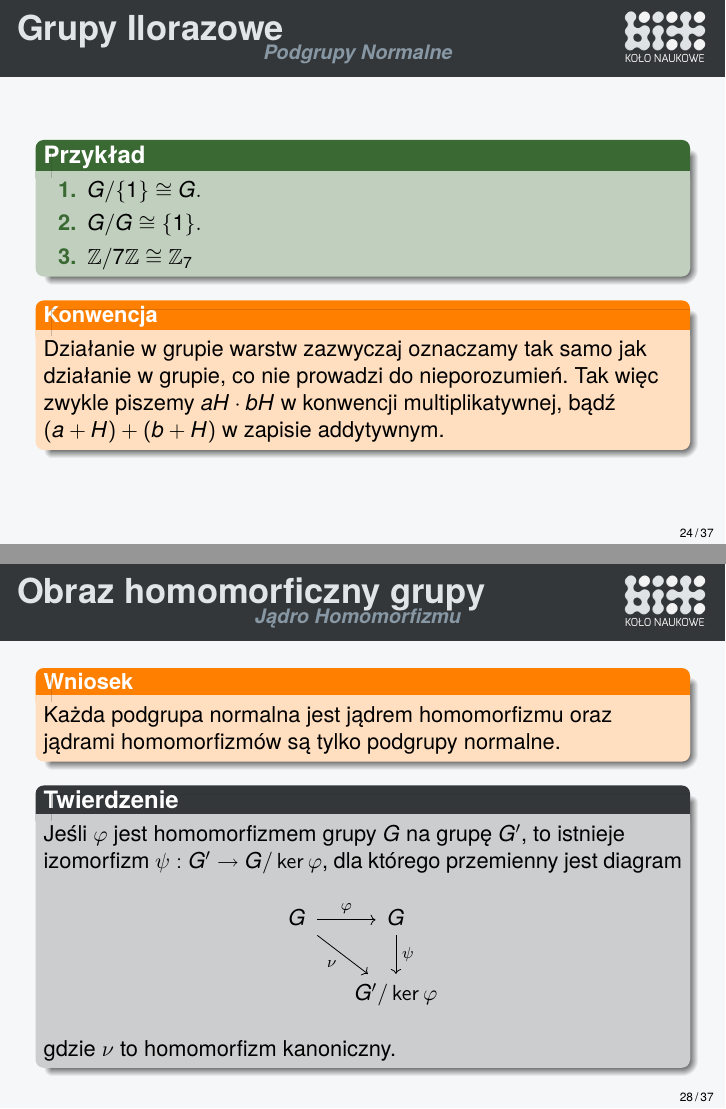
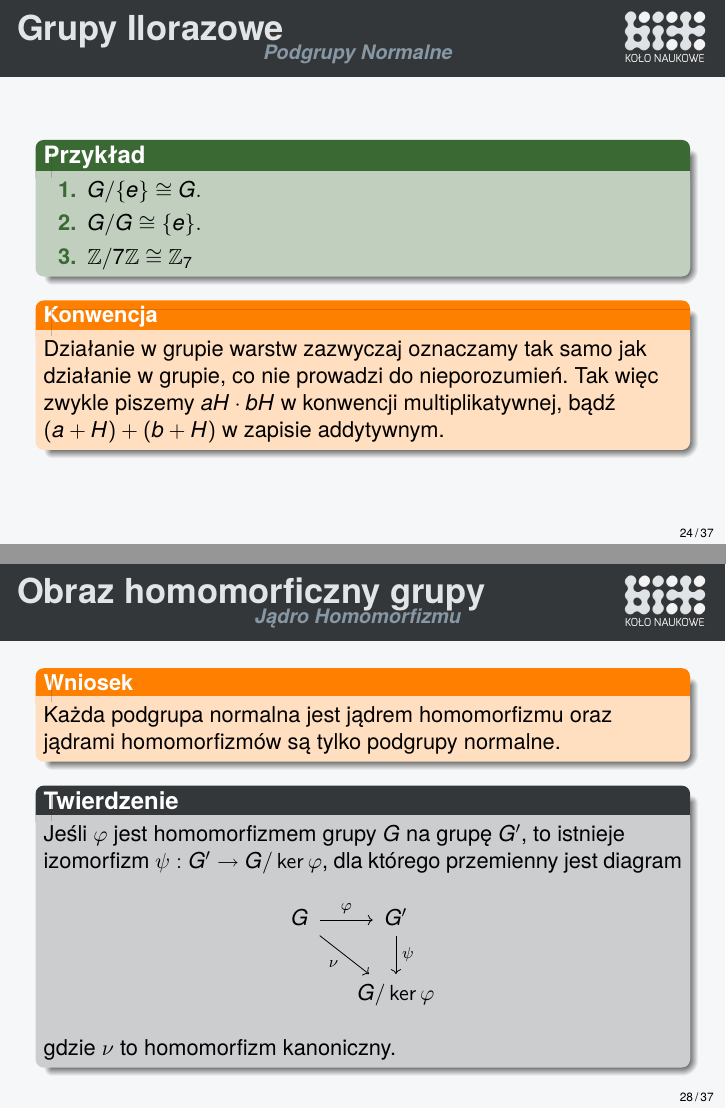
Before and after one commit to mlodyjesienin/Algebra-Komputerowa, LaTeX slides (04teoria-grup.tex): pages 37 and 45 of 58, joined at a grey line. The pictures show the PDF file pdf/04teoria-grup.pdf that the author committed with the source.

Commit message:
Typos Fixes (#13)

```diff
--- a/04teoria-grup.tex
+++ b/04teoria-grup.tex
@@ -331,8 +331,8 @@
 \begin{frame}{Grupy Ilorazowe}
     \begin{exampleblock}{Przykład}
         \begin{enumerate}
-            \item $G/\{1\} \cong G.$
-            \item $G/G \cong \{1\}.$
+            \item $G/\{e\} \cong G.$
+            \item $G/G \cong \{e\}.$
             \item $\mathbb{Z} / 7\mathbb{Z} \cong \mathbb{Z}_7$
         \end{enumerate}
     \end{exampleblock}
@@ -392,8 +392,8 @@
         dla którego przemienny jest diagram
         $$
             \begin{tikzcd}[ampersand replacement=\&, column sep=small]
-                G \arrow[r, "\phi"]  \arrow[rd, "\nu"'] \& G \arrow[d, "\psi"] \\
-                \& G' / \ker \phi
+                G \arrow[r, "\phi"]  \arrow[rd, "\nu"'] \& G' \arrow[d, "\psi"] \\
+                \& G / \ker \phi
             \end{tikzcd}
         $$
         gdzie $\nu$ to homomorfizm kanoniczny.
```
Also changed, not shown: pdf/04teoria-grup.pdf.
